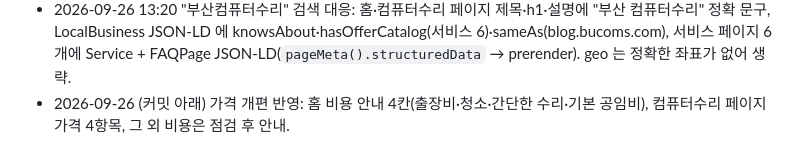
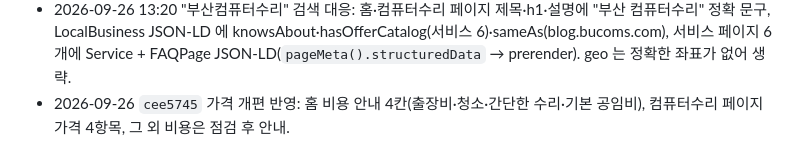
Before and after one commit to themeg87/bucoms_web, a Markdown page: WORKLOG.md, the part around the change. Drawn GitHub-style.

Commit message:
docs: 작업 기록 갱신
Co-Authored-By: Claude Opus 5.5 <noreply@anthropic.com>

```diff
--- a/WORKLOG.md
+++ b/WORKLOG.md
@@ -77,4 +77,4 @@ git push origin main                         # 토큰은 ~/.config/git/bucoms_cr
 - 2026-09-26 02:50 `4d78146` 네이버 블로그 글 구글 색인 돕기: `/blog/` 전체 글 목록 페이지(488개 링크, sitemap 포함), 푸터·관련 글 섹션에서 `/blog/` 링크, 사례 페이지 원본 글 자동 연결(`CASE_POSTS`). 배포 확인(실서버 488개 링크·sitemap).
 - 2026-09-26 (저장소 밖) 당근 비즈프로필 자동 게시(`/home/pi5/share/daangn_biz`, 화·금 11:00) 시작, 프로필 정보(공지·소개·영업시간·링크·가격·로고)를 부컴 기준으로 수정, 이름 변경 검수 중.
 - 2026-09-26 13:20 "부산컴퓨터수리" 검색 대응: 홈·컴퓨터수리 페이지 제목·h1·설명에 "부산 컴퓨터수리" 정확 문구, LocalBusiness JSON-LD 에 knowsAbout·hasOfferCatalog(서비스 6)·sameAs(blog.bucoms.com), 서비스 페이지 6개에 Service + FAQPage JSON-LD(`pageMeta().structuredData` → prerender). geo 는 정확한 좌표가 없어 생략.
-- 2026-09-26 (커밋 아래) 가격 개편 반영: 홈 비용 안내 4칸(출장비·청소·간단한 수리·기본 공임비), 컴퓨터수리 페이지 가격 4항목, 그 외 비용은 점검 후 안내.
+- 2026-09-26 `cee5745` 가격 개편 반영: 홈 비용 안내 4칸(출장비·청소·간단한 수리·기본 공임비), 컴퓨터수리 페이지 가격 4항목, 그 외 비용은 점검 후 안내.
```
